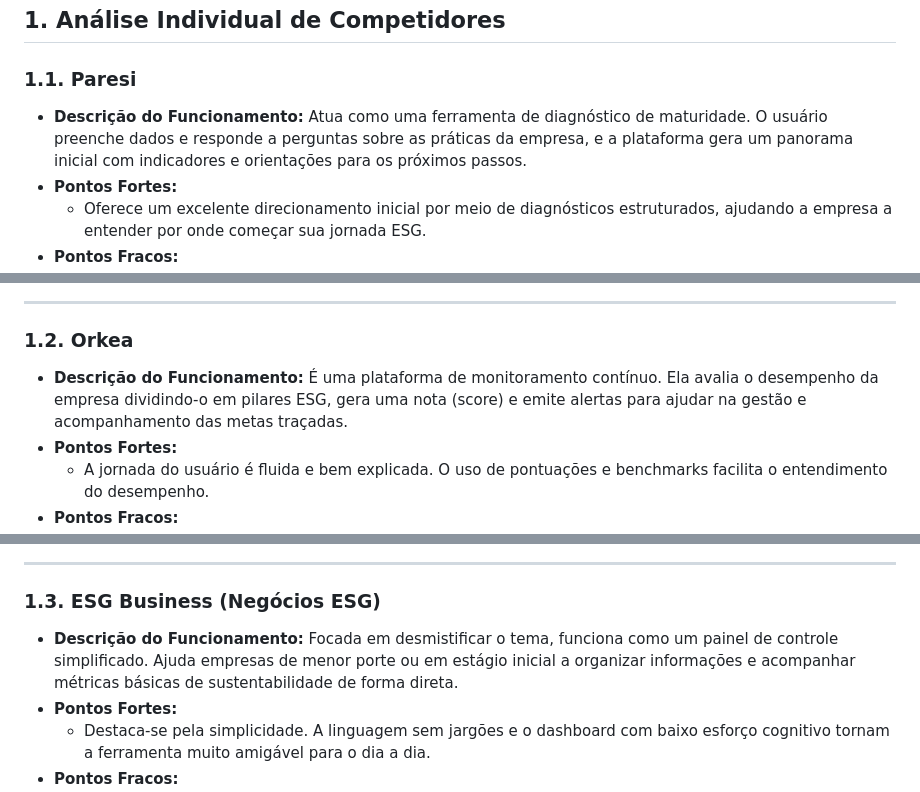
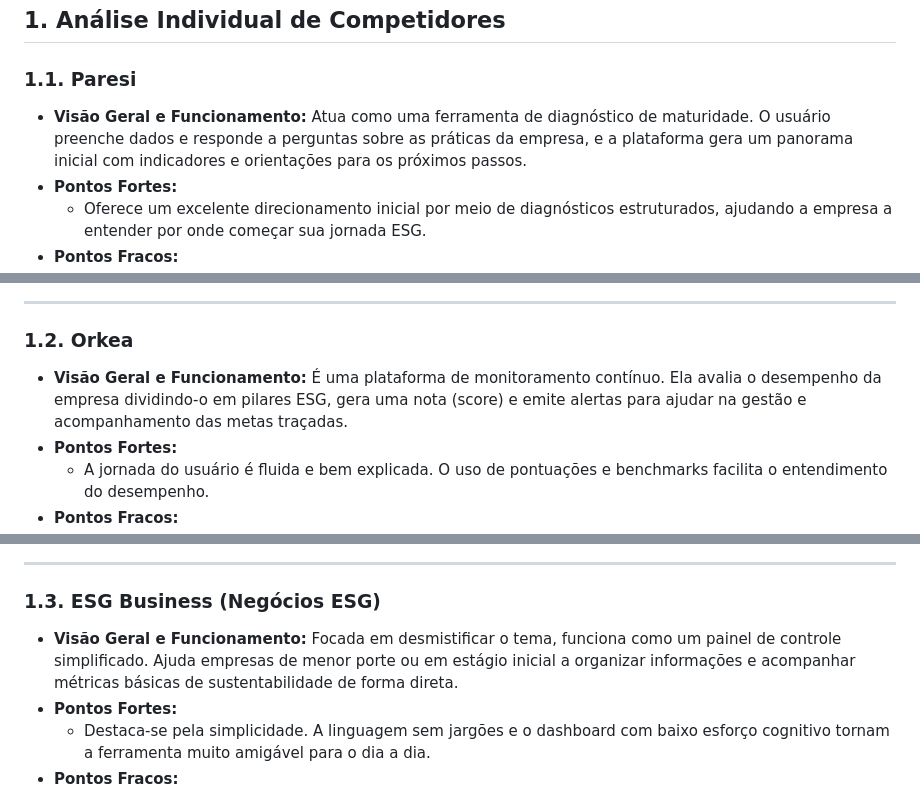
Before and after one commit to carloss-viniciuss/Projeto-Verdigis, a Markdown page: docs/analisedecompetidores.md, 3 parts joined by grey strips. Drawn GitHub-style.

Commit message:
docs: add overview.

```diff
--- a/docs/analisedecompetidores.md
+++ b/docs/analisedecompetidores.md
@@ -1,7 +1,7 @@
 ## 1. Análise Individual de Competidores
 
 ### 1.1. Paresi
-* **Descrição do Funcionamento:** Atua como uma ferramenta de diagnóstico de maturidade. O usuário preenche dados e responde a perguntas sobre as práticas da empresa, e a plataforma gera um panorama inicial com indicadores e orientações para os próximos passos.
+* **Visão Geral e Funcionamento:** Atua como uma ferramenta de diagnóstico de maturidade. O usuário preenche dados e responde a perguntas sobre as práticas da empresa, e a plataforma gera um panorama inicial com indicadores e orientações para os próximos passos.
 * **Pontos Fortes:**
   * Oferece um excelente direcionamento inicial por meio de diagnósticos estruturados, ajudando a empresa a entender por onde começar sua jornada ESG.
 * **Pontos Fracos:**
@@ -12,7 +12,7 @@
 ---
 
 ### 1.2. Orkea
-* **Descrição do Funcionamento:** É uma plataforma de monitoramento contínuo. Ela avalia o desempenho da empresa dividindo-o em pilares ESG, gera uma nota (score) e emite alertas para ajudar na gestão e acompanhamento das metas traçadas.
+* **Visão Geral e Funcionamento:** É uma plataforma de monitoramento contínuo. Ela avalia o desempenho da empresa dividindo-o em pilares ESG, gera uma nota (score) e emite alertas para ajudar na gestão e acompanhamento das metas traçadas.
 * **Pontos Fortes:**
   * A jornada do usuário é fluida e bem explicada. O uso de pontuações e benchmarks facilita o entendimento do desempenho.
 * **Pontos Fracos:**
@@ -23,7 +23,7 @@
 ---
 
 ### 1.3. ESG Business (Negócios ESG)
-* **Descrição do Funcionamento:** Focada em desmistificar o tema, funciona como um painel de controle simplificado. Ajuda empresas de menor porte ou em estágio inicial a organizar informações e acompanhar métricas básicas de sustentabilidade de forma direta.
+* **Visão Geral e Funcionamento:** Focada em desmistificar o tema, funciona como um painel de controle simplificado. Ajuda empresas de menor porte ou em estágio inicial a organizar informações e acompanhar métricas básicas de sustentabilidade de forma direta.
 * **Pontos Fortes:**
   * Destaca-se pela simplicidade. A linguagem sem jargões e o dashboard com baixo esforço cognitivo tornam a ferramenta muito amigável para o dia a dia.
 * **Pontos Fracos:**
```
Also changed, not shown: other parts of docs/analisedecompetidores.md (+2 -2 lines).
